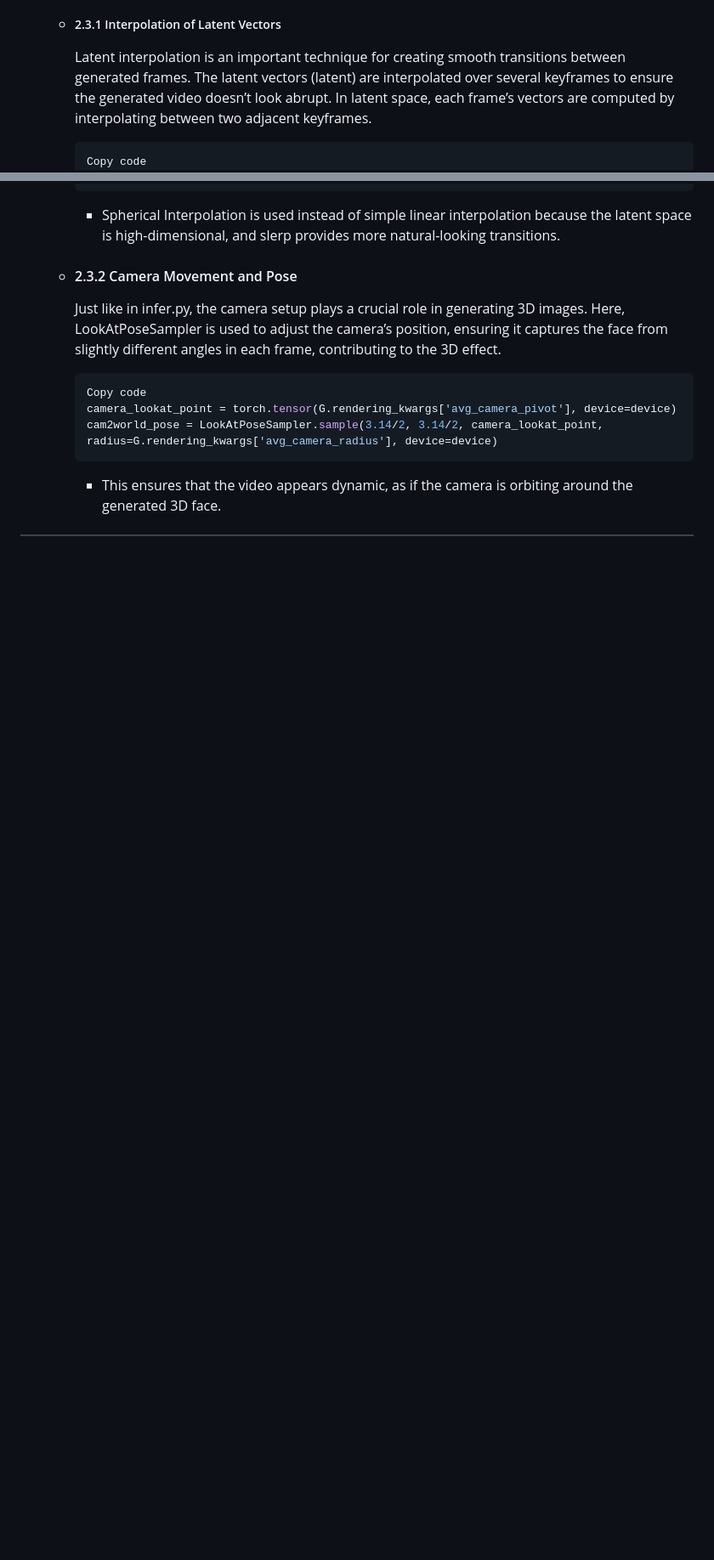
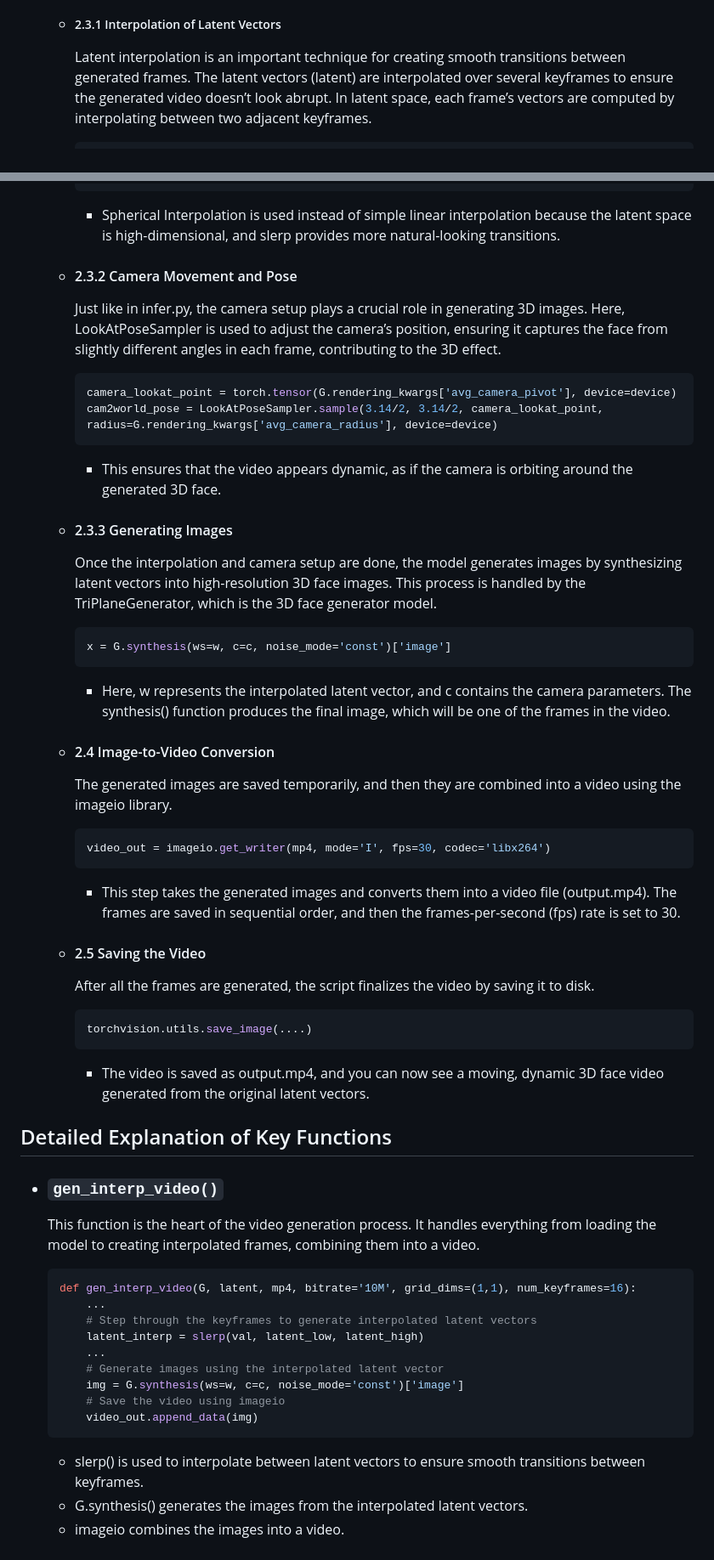
Before and after one commit to arunsandy1309/3D-Face-Generation, a Markdown page: README.md, 2 parts joined by grey strips. Shown: that part at 85% size. Drawn GitHub-style; blank space fills up the shorter version.

````diff
--- a/README.md
+++ b/README.md
@@ -183,7 +183,6 @@ The `gen_videos.py` script is designed to produce a 3D face video by taking the
      the generated video doesn’t look abrupt. In latent space, each frame’s vectors are computed by interpolating between two adjacent keyframes.
 
       ```python
-      Copy code
       def slerp(val, low, high):
           """Spherical interpolation between two latent vectors."""
           omega = np.arccos(np.dot(low / np.linalg.norm(low), high / np.linalg.norm(high)))
@@ -198,8 +197,52 @@ The `gen_videos.py` script is designed to produce a 3D face video by taking the
      Just like in infer.py, the camera setup plays a crucial role in generating 3D images. Here, LookAtPoseSampler is used to adjust the camera’s position, ensuring it captures the face from
      slightly different angles in each frame, contributing to the 3D effect.
       ```python
-      Copy code
       camera_lookat_point = torch.tensor(G.rendering_kwargs['avg_camera_pivot'], device=device)
       cam2world_pose = LookAtPoseSampler.sample(3.14/2, 3.14/2, camera_lookat_point, radius=G.rendering_kwargs['avg_camera_radius'], device=device)
       ```
        - This ensures that the video appears dynamic, as if the camera is orbiting around the generated 3D face.
+
+   - #### 2.3.3 Generating Images
+     Once the interpolation and camera setup are done, the model generates images by synthesizing latent vectors into high-resolution 3D face images. This process is handled by the
+     TriPlaneGenerator, which is the 3D face generator model.
+      ```python
+      x = G.synthesis(ws=w, c=c, noise_mode='const')['image']
+      ```
+      - Here, w represents the interpolated latent vector, and c contains the camera parameters. The synthesis() function produces the final image, which will be one of the frames in the
+        video.
+
+   - #### 2.4 Image-to-Video Conversion
+      The generated images are saved temporarily, and then they are combined into a video using the imageio library.
+
+      ```python
+      video_out = imageio.get_writer(mp4, mode='I', fps=30, codec='libx264')
+      ```
+       - This step takes the generated images and converts them into a video file (output.mp4). The frames are saved in sequential order, and then the frames-per-second (fps) rate is set to
+         30.
+
+   - #### 2.5 Saving the Video
+      After all the frames are generated, the script finalizes the video by saving it to disk.
+
+      ```python
+      torchvision.utils.save_image(....)
+      ```
+       - The video is saved as output.mp4, and you can now see a moving, dynamic 3D face video generated from the original latent vectors.
+
+## Detailed Explanation of Key Functions
+- ### `gen_interp_video()`
+  This function is the heart of the video generation process. It handles everything from loading the model to creating interpolated frames, combining them into a video.
+   ```python
+   def gen_interp_video(G, latent, mp4, bitrate='10M', grid_dims=(1,1), num_keyframes=16):
+       ...
+       # Step through the keyframes to generate interpolated latent vectors
+       latent_interp = slerp(val, latent_low, latent_high)
+       ...
+       # Generate images using the interpolated latent vector
+       img = G.synthesis(ws=w, c=c, noise_mode='const')['image']
+       # Save the video using imageio
+       video_out.append_data(img)
+   ```
+   - slerp() is used to interpolate between latent vectors to ensure smooth transitions between keyframes.
+   - G.synthesis() generates the images from the interpolated latent vectors.
+   - imageio combines the images into a video.
+
````
Also changed, not shown: other parts of README.md (+36 -0 lines).
